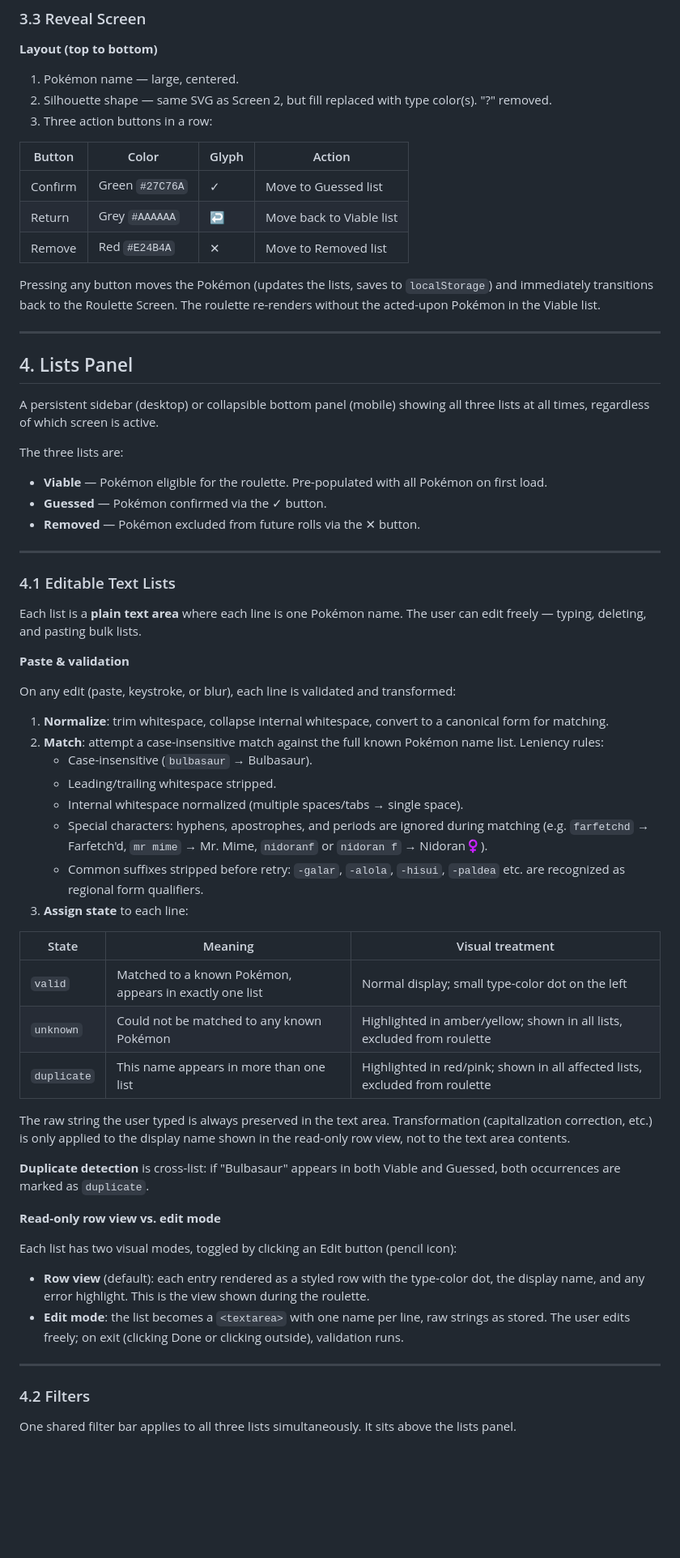
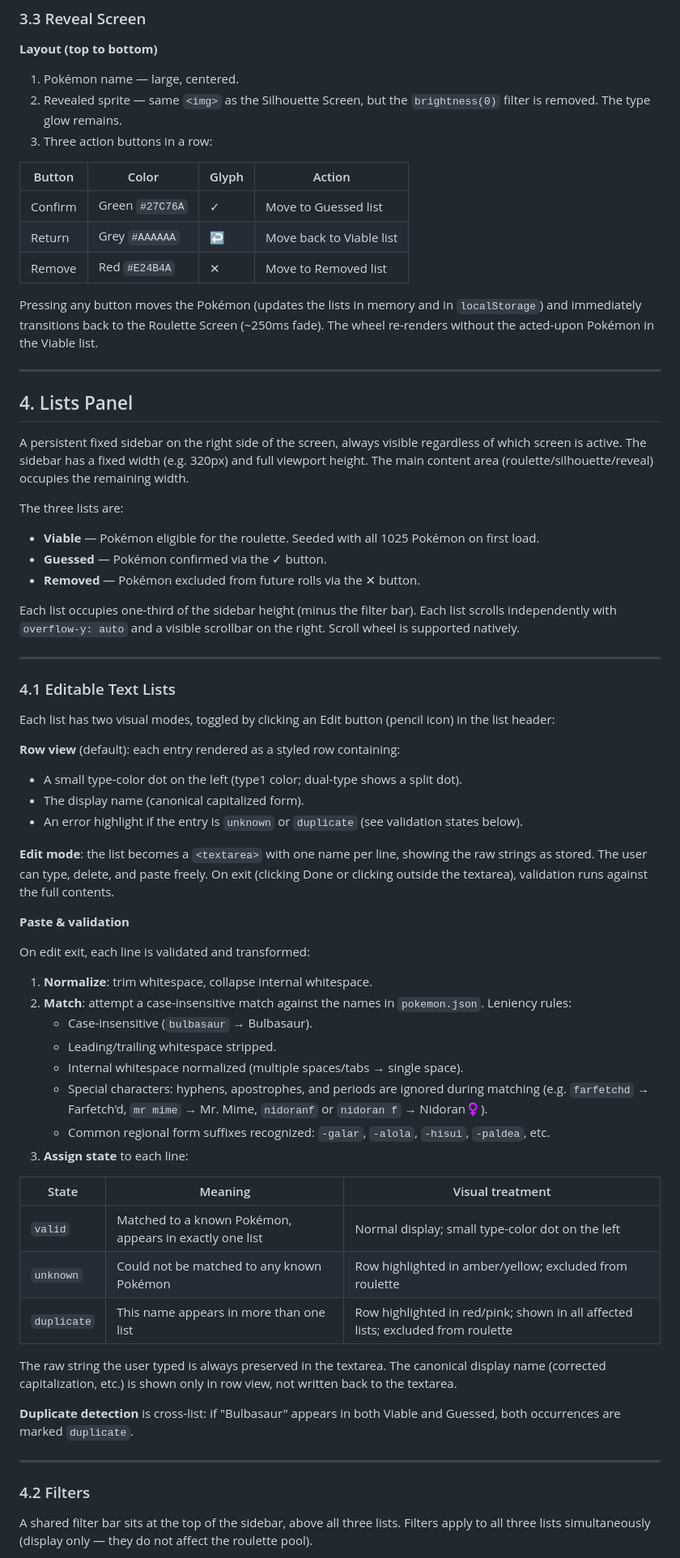
Before and after one commit to Cubiss/pokeroulette, a Markdown page: poke-roulette-spec.md, the part around one of its changes. Shown at 81% size. Drawn GitHub-style; blank space fills up the shorter version.

```diff
--- a/poke-roulette-spec.md
+++ b/poke-roulette-spec.md
@@ -90,68 +142,70 @@ Tapping anywhere on the silhouette transitions to the Reveal Screen (~400ms fade
 **Layout (top to bottom)**
 
 1. Pokémon name — large, centered.
-2. Silhouette shape — same SVG as Screen 2, but fill replaced with type color(s). "?" removed.
+2. Revealed sprite — same `<img>` as the Silhouette Screen, but the `brightness(0)` filter is removed. The type glow remains.
 3. Three action buttons in a row:
 
-| Button  | Color           | Glyph | Action                   |
-| ---------| -----------------| -------| --------------------------|
-| Confirm | Green `#27C76A` | ✓     | Move to Guessed list     |
-| Return  | Grey `#AAAAAA`  | ↩     | Move back to Viable list |
-| Remove  | Red `#E24B4A`   | ✕     | Move to Removed list     |
+| Button  | Color           | Glyph | Action                       |
+|---------|-----------------|-------|------------------------------|
+| Confirm | Green `#27C76A` | ✓     | Move to Guessed list         |
+| Return  | Grey `#AAAAAA`  | ↩     | Move back to Viable list     |
+| Remove  | Red `#E24B4A`   | ✕     | Move to Removed list         |
 
-Pressing any button moves the Pokémon (updates the lists, saves to `localStorage`) and immediately transitions back to the Roulette Screen. The roulette re-renders without the acted-upon Pokémon in the Viable list.
+Pressing any button moves the Pokémon (updates the lists in memory and in `localStorage`) and immediately transitions back to the Roulette Screen (~250ms fade). The wheel re-renders without the acted-upon Pokémon in the Viable list.
 
 ---
 
 ## 4. Lists Panel
 
-A persistent sidebar (desktop) or collapsible bottom panel (mobile) showing all three lists at all times, regardless of which screen is active.
+A persistent fixed sidebar on the right side of the screen, always visible regardless of which screen is active. The sidebar has a fixed width (e.g. 320px) and full viewport height. The main content area (roulette/silhouette/reveal) occupies the remaining width.
 
 The three lists are:
 
-- **Viable** — Pokémon eligible for the roulette. Pre-populated with all Pokémon on first load.
+- **Viable** — Pokémon eligible for the roulette. Seeded with all 1025 Pokémon on first load.
 - **Guessed** — Pokémon confirmed via the ✓ button.
 - **Removed** — Pokémon excluded from future rolls via the ✕ button.
+
+Each list occupies one-third of the sidebar height (minus the filter bar). Each list scrolls independently with `overflow-y: auto` and a visible scrollbar on the right. Scroll wheel is supported natively.
 
 ---
 
 ### 4.1 Editable Text Lists
 
-Each list is a **plain text area** where each line is one Pokémon name. The user can edit freely — typing, deleting, and pasting bulk lists.
+Each list has two visual modes, toggled by clicking an Edit button (pencil icon) in the list header:
+
+**Row view** (default): each entry rendered as a styled row containing:
+- A small type-color dot on the left (type1 color; dual-type shows a split dot).
+- The display name (canonical capitalized form).
+- An error highlight if the entry is `unknown` or `duplicate` (see validation states below).
+
+**Edit mode**: the list becomes a `<textarea>` with one name per line, showing the raw strings as stored. The user can type, delete, and paste freely. On exit (clicking Done or clicking outside the textarea), validation runs against the full contents.
 
 **Paste & validation**
 
-On any edit (paste, keystroke, or blur), each line is validated and transformed:
+On edit exit, each line is validated and transformed:
 
-1. **Normalize**: trim whitespace, collapse internal whitespace, convert to a canonical form for matching.
-2. **Match**: attempt a case-insensitive match against the full known Pokémon name list. Leniency rules:
+1. **Normalize**: trim whitespace, collapse internal whitespace.
+2. **Match**: attempt a case-insensitive match against the names in `pokemon.json`. Leniency rules:
    - Case-insensitive (`bulbasaur` → Bulbasaur).
    - Leading/trailing whitespace stripped.
    - Internal whitespace normalized (multiple spaces/tabs → single space).
    - Special characters: hyphens, apostrophes, and periods are ignored during matching (e.g. `farfetchd` → Farfetch'd, `mr mime` → Mr. Mime, `nidoranf` or `nidoran f` → Nidoran♀).
-   - Common suffixes stripped before retry: `-galar`, `-alola`, `-hisui`, `-paldea` etc. are recognized as regional form qualifiers.
+   - Common regional form suffixes recognized: `-galar`, `-alola`, `-hisui`, `-paldea`, etc.
 3. **Assign state** to each line:
 
-| State       | Meaning                                                 | Visual treatment                                                             |
-| -------------| ---------------------------------------------------------| ------------------------------------------------------------------------------|
-| `valid`     | Matched to a known Pokémon, appears in exactly one list | Normal display; small type-color dot on the left                             |
-| `unknown`   | Could not be matched to any known Pokémon               | Highlighted in amber/yellow; shown in all lists, excluded from roulette      |
-| `duplicate` | This name appears in more than one list                 | Highlighted in red/pink; shown in all affected lists, excluded from roulette |
+| State       | Meaning                                                  | Visual treatment                                                              |
+|-------------|----------------------------------------------------------|-------------------------------------------------------------------------------|
+| `valid`     | Matched to a known Pokémon, appears in exactly one list  | Normal display; small type-color dot on the left                              |
+| `unknown`   | Could not be matched to any known Pokémon                | Row highlighted in amber/yellow; excluded from roulette                       |
+| `duplicate` | This name appears in more than one list                  | Row highlighted in red/pink; shown in all affected lists; excluded from roulette |
 
-The raw string the user typed is always preserved in the text area. Transformation (capitalization correction, etc.) is only applied to the display name shown in the read-only row view, not to the text area contents.
+The raw string the user typed is always preserved in the textarea. The canonical display name (corrected capitalization, etc.) is shown only in row view, not written back to the textarea.
 
-**Duplicate detection** is cross-list: if "Bulbasaur" appears in both Viable and Guessed, both occurrences are marked as `duplicate`.
-
-**Read-only row view vs. edit mode**
-
-Each list has two visual modes, toggled by clicking an Edit button (pencil icon):
-
-- **Row view** (default): each entry rendered as a styled row with the type-color dot, the display name, and any error highlight. This is the view shown during the roulette.
-- **Edit mode**: the list becomes a `<textarea>` with one name per line, raw strings as stored. The user edits freely; on exit (clicking Done or clicking outside), validation runs.
+**Duplicate detection** is cross-list: if "Bulbasaur" appears in both Viable and Guessed, both occurrences are marked `duplicate`.
 
 ---
 
 ### 4.2 Filters
 
-One shared filter bar applies to all three lists simultaneously. It sits above the lists panel.
+A shared filter bar sits at the top of the sidebar, above all three lists. Filters apply to all three lists simultaneously (display only — they do not affect the roulette pool).
 
```
Also changed, not shown: other parts of poke-roulette-spec.md (+125 -69 lines).
